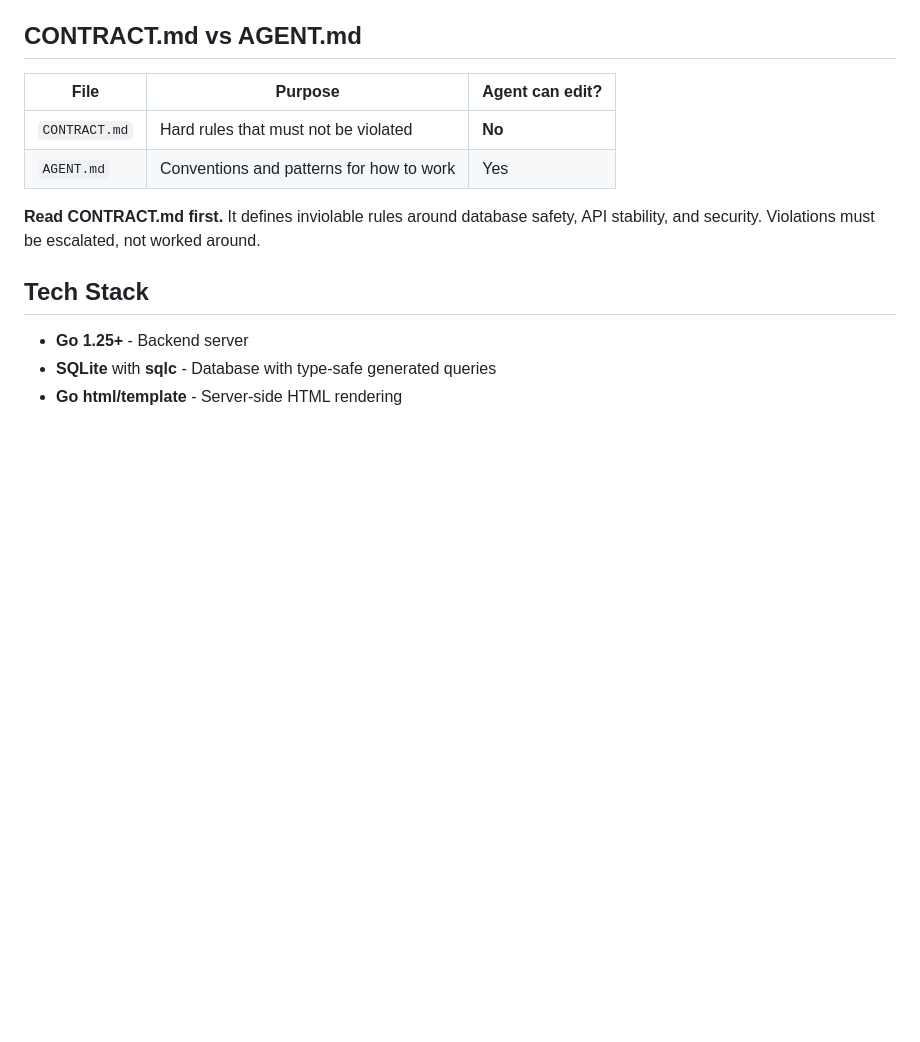
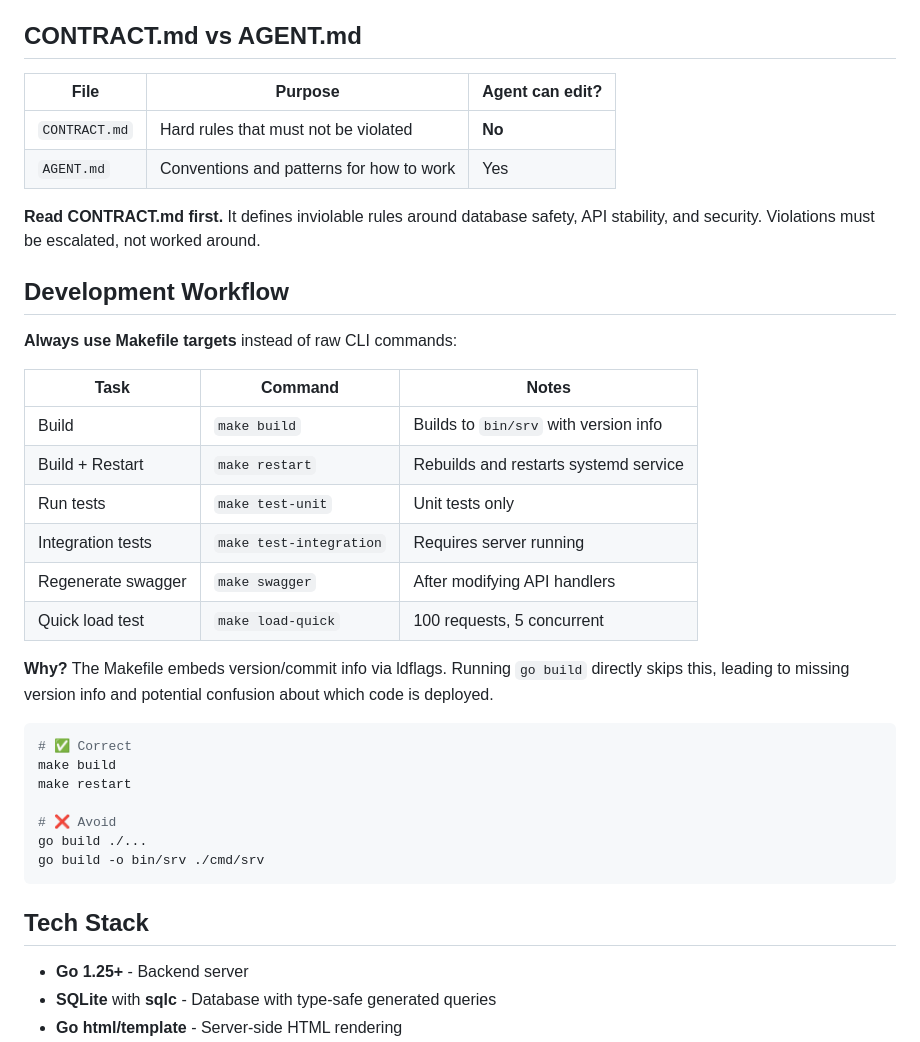
Before and after one commit to webframp/quoteqt, a Markdown page: AGENTS.md, the part around the change. Rendered like a GitHub page; blank space fills up the shorter version.

Commit message:
Document Makefile usage in AGENTS.md
Always use make targets instead of raw CLI commands to ensure
version/commit info is properly embedded via ldflags.

Co-authored-by: Shelley <shelley@exe.dev>

````diff
--- a/AGENTS.md
+++ b/AGENTS.md
@@ -13,6 +13,31 @@ See README.md for full documentation.
 
 **Read CONTRACT.md first.** It defines inviolable rules around database safety,
 API stability, and security. Violations must be escalated, not worked around.
+
+## Development Workflow
+
+**Always use Makefile targets** instead of raw CLI commands:
+
+| Task | Command | Notes |
+|------|---------|-------|
+| Build | `make build` | Builds to `bin/srv` with version info |
+| Build + Restart | `make restart` | Rebuilds and restarts systemd service |
+| Run tests | `make test-unit` | Unit tests only |
+| Integration tests | `make test-integration` | Requires server running |
+| Regenerate swagger | `make swagger` | After modifying API handlers |
+| Quick load test | `make load-quick` | 100 requests, 5 concurrent |
+
+**Why?** The Makefile embeds version/commit info via ldflags. Running `go build` directly skips this, leading to missing version info and potential confusion about which code is deployed.
+
+```bash
+# ✅ Correct
+make build
+make restart
+
+# ❌ Avoid
+go build ./...
+go build -o bin/srv ./cmd/srv
+```
 
 ## Tech Stack
 
````
